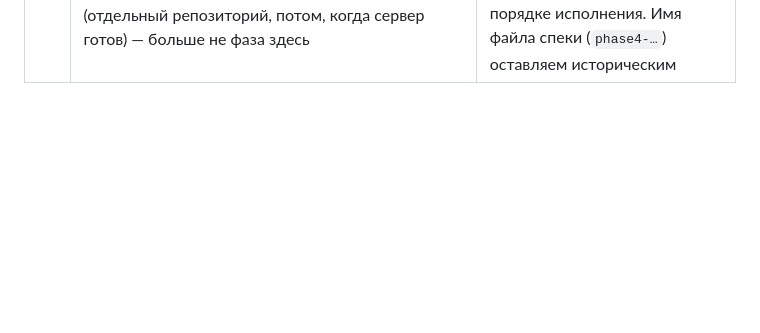
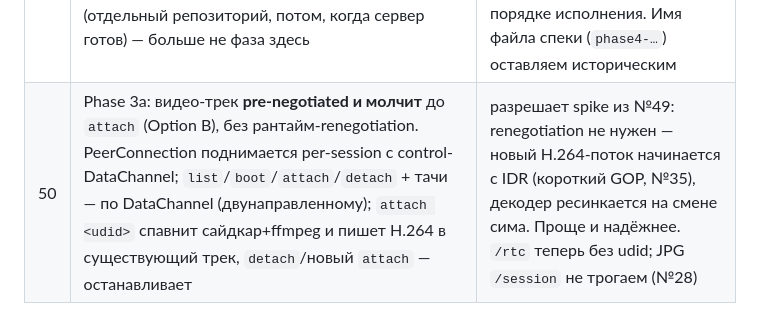
Before and after one commit to kei-sidorov/simbeam, a Markdown page: docs/decisions.md, the part around the change. Rendered like a GitHub page; blank space fills up the shorter version.

Commit message:
docs(decisions): #50 — pre-negotiated silent track, control plane over DataChannel

```diff
--- a/docs/decisions.md
+++ b/docs/decisions.md
@@ -54,3 +54,4 @@
 | 47 | Phase 4: signaling/auth-сервер на **Go**, reference-версия в этом репо (`cmd/simcast-signal`); TURN — готовый `coturn`, свой TURN не пишем (только конфиг + выписка HMAC-кредов на Go) | один стек с демоном (№4), общие типы сообщений; сервер тонкий (WSS-брокер комнат + релей SDP/ICE + creds). Ров — хостинг managed-версии + TURN + аккаунты (№9), не секретность кода сигналинга |
 | 48 | Phase 4: вся серверная удалёнка валидируется **браузерным** debug-клиентом (расширение Phase 2 `/rtc`, №27); нативный iPad-клиент — **отдельный репозиторий**, пишем только когда серверная часть здесь готова и проверена в браузере | браузер умеет весь нужный WebRTC (DataChannel, renegotiation, attach/detach); в браузере QR не нужен (token+pubkey через URL). Чёткая граница репозиториев и порядок работы по требованию пользователя |
 | 49 | **Перестановка роадмапа.** Phase 3 теперь = удалёнка/рандеву (бывш. контент Phase 4); дистрибуция+прод-облако = Phase 4. Нативный iPad-клиент **вынесен из этого репо целиком** (отдельный репозиторий, потом, когда сервер готов) — больше не фаза здесь | нативный клиент отложен и изолирован (№48), значит следующая работа в этом репо — серверная удалёнка; держим роадмап в реальном порядке исполнения. Имя файла спеки (`phase4-…`) оставляем историческим |
+| 50 | Phase 3a: видео-трек **pre-negotiated и молчит** до `attach` (Option B), без рантайм-renegotiation. PeerConnection поднимается per-session с control-DataChannel; `list`/`boot`/`attach`/`detach` + тачи — по DataChannel (двунаправленному); `attach <udid>` спавнит сайдкар+ffmpeg и пишет H.264 в существующий трек, `detach`/новый `attach` — останавливает | разрешает spike из №49: renegotiation не нужен — новый H.264-поток начинается с IDR (короткий GOP, №35), декодер ресинкается на смене сима. Проще и надёжнее. `/rtc` теперь без udid; JPG `/session` не трогаем (№28) |
```
